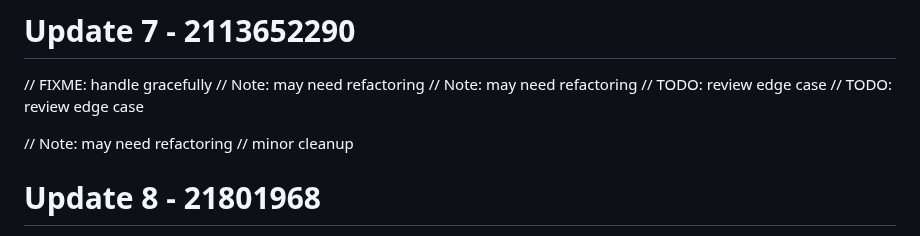
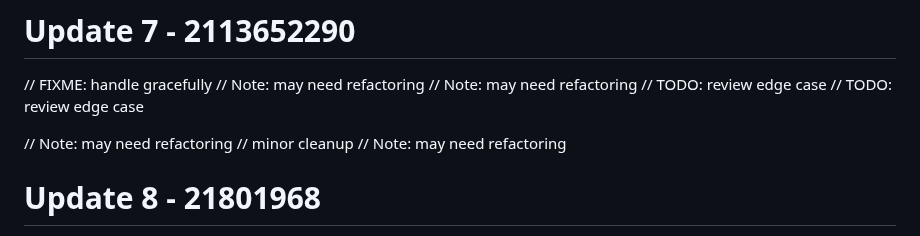
Before and after one commit to RootBugs/kwen-mobile, a Markdown page: README.md, the part around the change. Rendered like a GitHub page.

Commit message:
add comment (fallback) - part 2

```diff
--- a/README.md
+++ b/README.md
@@ -91,6 +91,7 @@ Repository cleaned.
 
 // Note: may need refactoring
 // minor cleanup
+// Note: may need refactoring
 # Update 8 - 21801968
 // FIXME: handle gracefully
 // FIXME: handle gracefully
```
